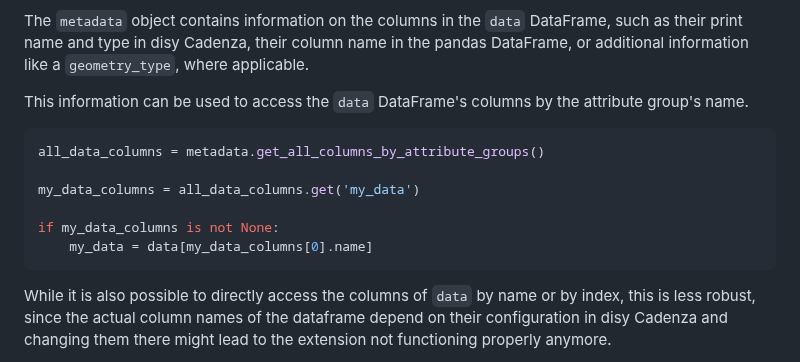
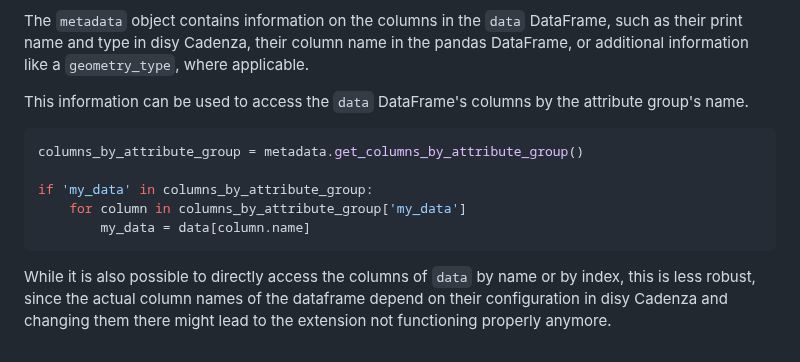
Before and after one commit to DisyInformationssysteme/cadenza-analytics-python, a Markdown page: docs/intro.md, the part around the change. Rendered like a GitHub page.

Commit message:
Refactor example for reading data and metadata in intro.md in docs

````diff
--- a/docs/intro.md
+++ b/docs/intro.md
@@ -200,12 +200,11 @@ The `metadata` object contains information on the columns in the `data` DataFram
 This information can be used to access the `data` DataFrame's columns by the attribute group's name.
 
 ```python
-all_data_columns = metadata.get_all_columns_by_attribute_groups()
+columns_by_attribute_group = metadata.get_columns_by_attribute_group()
 
-my_data_columns = all_data_columns.get('my_data')
-
-if my_data_columns is not None:
-    my_data = data[my_data_columns[0].name]
+if 'my_data' in columns_by_attribute_group:
+    for column in columns_by_attribute_group['my_data']
+        my_data = data[column.name]
 ```
 
 While it is also possible to directly access the columns of `data` by name or by index, this is less robust, since the actual column names of the dataframe depend on their configuration in disy Cadenza and changing them there might lead to the extension not functioning properly anymore.
````
